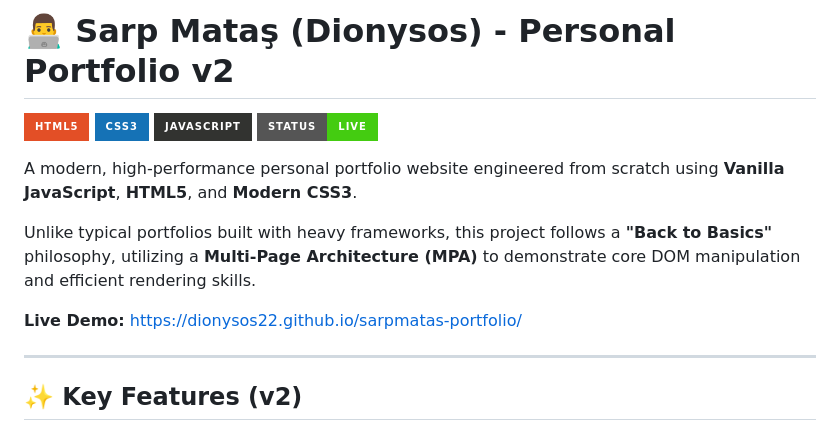
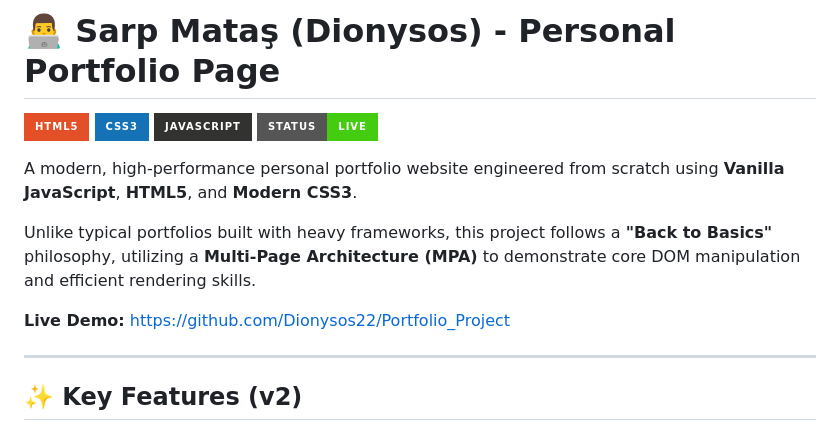
Before and after one commit to Dionysos22/Portfolio_Project, a Markdown page: README.md, the part around one of its changes. GitHub-like rendering; badges without logos.

Commit message:
docs: update README to reflect v2 MPA architecture and features

```diff
--- a/README.md
+++ b/README.md
@@ -1,4 +1,4 @@
-# 👨‍💻 Sarp Mataş (Dionysos) - Personal Portfolio v2
+# 👨‍💻 Sarp Mataş (Dionysos) - Personal Portfolio Page
 
 ![HTML5](https://img.shields.io/badge/html5-%23E34F26.svg?style=for-the-badge&logo=html5&logoColor=white)
 ![CSS3](https://img.shields.io/badge/css3-%231572B6.svg?style=for-the-badge&logo=css3&logoColor=white)
@@ -9,7 +9,7 @@ A modern, high-performance personal portfolio website engineered from scratch us
 
 Unlike typical portfolios built with heavy frameworks, this project follows a **"Back to Basics"** philosophy, utilizing a **Multi-Page Architecture (MPA)** to demonstrate core DOM manipulation and efficient rendering skills.
 
-**Live Demo:** [https://dionysos22.github.io/sarpmatas-portfolio/](https://dionysos22.github.io/sarpmatas-portfolio/)
+**Live Demo:** [https://github.com/Dionysos22/Portfolio_Project](https://github.com/Dionysos22/Portfolio_Project)
 
 ---
 
```
Also changed, not shown: other parts of README.md (+2 -1 lines).
